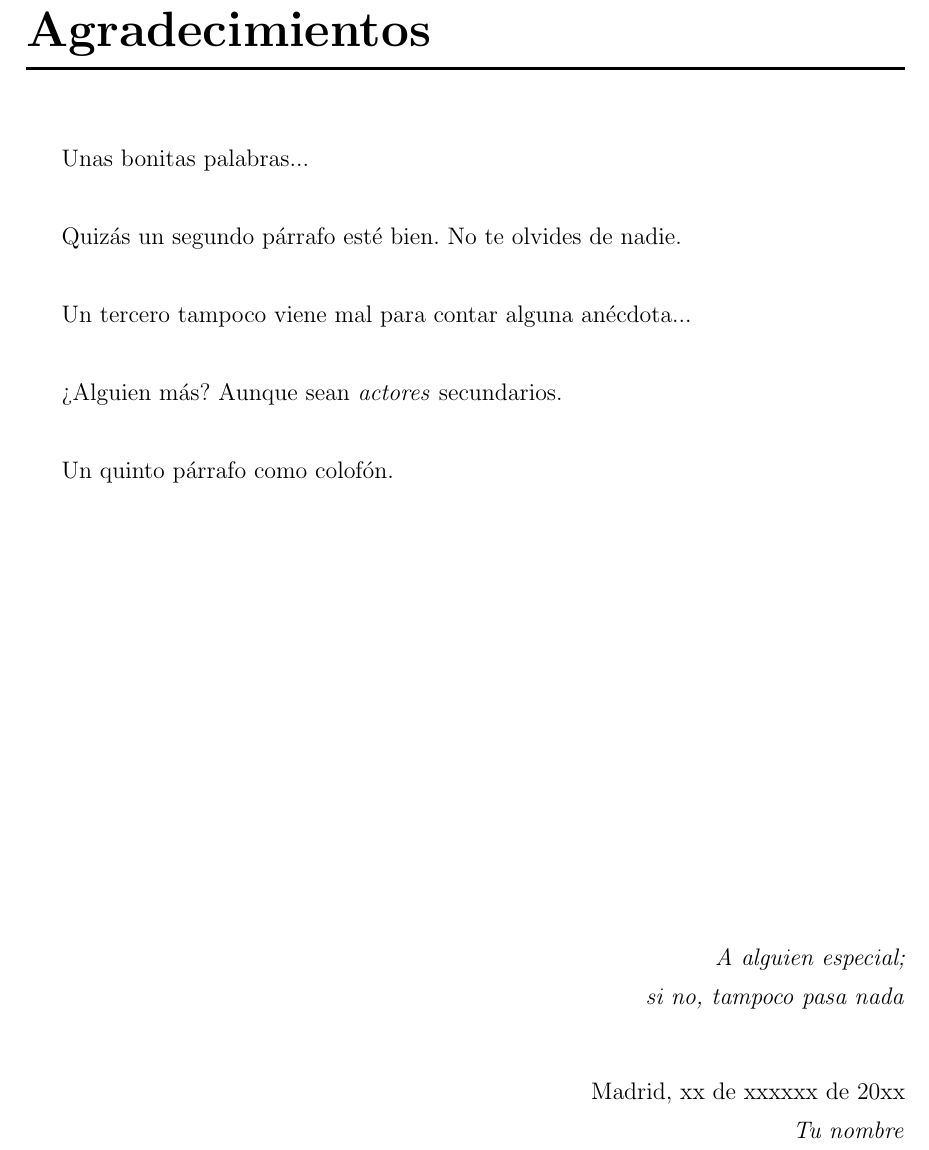
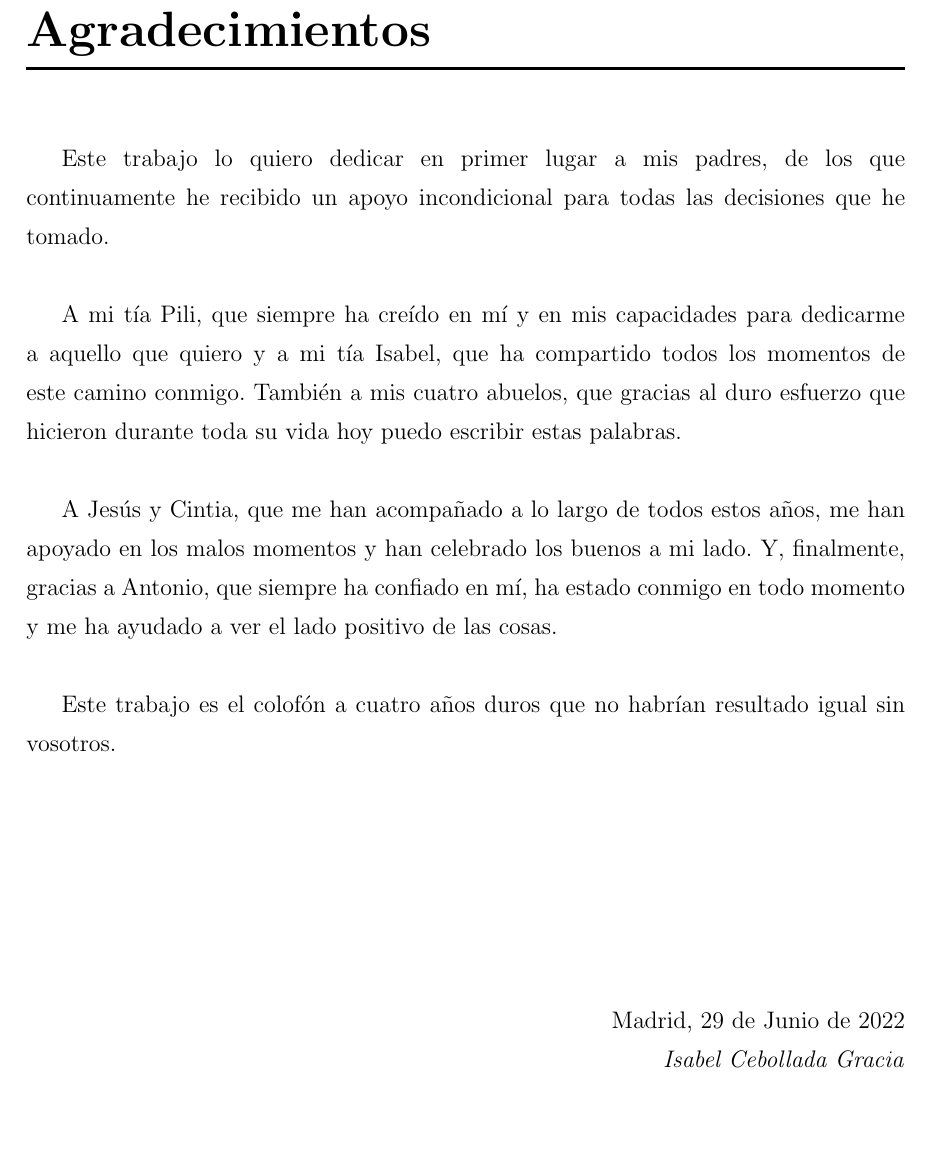
Before and after one commit to RoboticsURJC/tfg-icebollada, a LaTeX book (memoria/plantilla-latex-tfg-tfm/memoria.tex, which reads memoria/plantilla-latex-tfg-tfm/portada/agradecimientos.tex): part of page 3 of 63, cut so that both start at the same text, the shorter picture padded with empty space. Compiled offline with pdfLaTeX.

Commit message:
last version

```diff
--- a/memoria/plantilla-latex-tfg-tfm/portada/agradecimientos.tex
+++ b/memoria/plantilla-latex-tfg-tfm/portada/agradecimientos.tex
@@ -2,15 +2,14 @@
 
 \chapter*{Agradecimientos}
 
-Unas bonitas palabras...\\
+Este trabajo lo quiero dedicar en primer lugar a mis padres, de los que continuamente he recibido un apoyo incondicional para todas las decisiones que he tomado.\\
 
-Quizás un segundo párrafo esté bien. No te olvides de nadie.\\
+A mi tía Pili, que siempre ha creído en mí y en mis capacidades para dedicarme a aquello que quiero y a mi tía Isabel, que ha compartido todos los momentos de este camino conmigo. También a mis cuatro abuelos, que gracias al duro esfuerzo que hicieron durante toda su vida hoy puedo escribir estas palabras.\\
 
-Un tercero tampoco viene mal para contar alguna anécdota...\\
+A Jesús y Cintia, que me han acompañado a lo largo de todos estos años, me han apoyado en los malos momentos y han celebrado los buenos a mi lado. Y, finalmente, gracias a Antonio, que siempre ha confiado en mí, ha estado conmigo en todo momento y me ha ayudado a ver el lado positivo de las cosas.\\
 
-¿Alguien más? Aunque sean \textit{actores} secundarios.\\
+Este trabajo es el colofón a cuatro años duros que no habrían resultado igual sin vosotros.
 
-Un quinto párrafo como colofón.\\
 \ % Algo de separación...
 
 \
@@ -19,16 +18,14 @@ Un quinto párrafo como colofón.\\
 
 \
 
-\
-
 \begin{flushright}
-		\vspace{4.0 cm}
-		\emph{A alguien especial;\\
-      si no, tampoco pasa nada}\\
-		\par
+%		\vspace{4.0 cm}
+%		\emph{A alguien especial;\\
+%      si no, tampoco pasa nada}\\
+%		\par
 		\vspace{1.0 cm}
-		Madrid, xx de xxxxxx de 20xx\\ %\today
-		\emph{Tu nombre}
+		Madrid, 29 de Junio de 2022\\ %\today
+		\emph{Isabel Cebollada Gracia}
 \end{flushright}
 
 \thispagestyle{empty}
```
